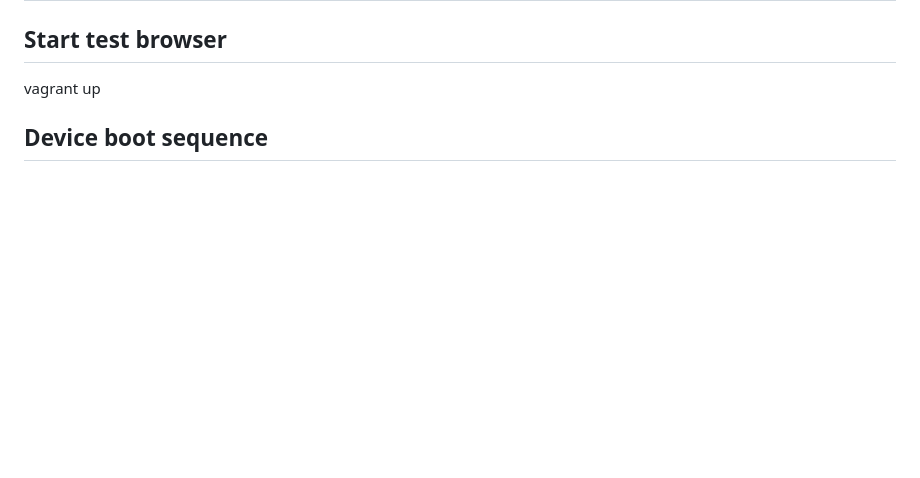
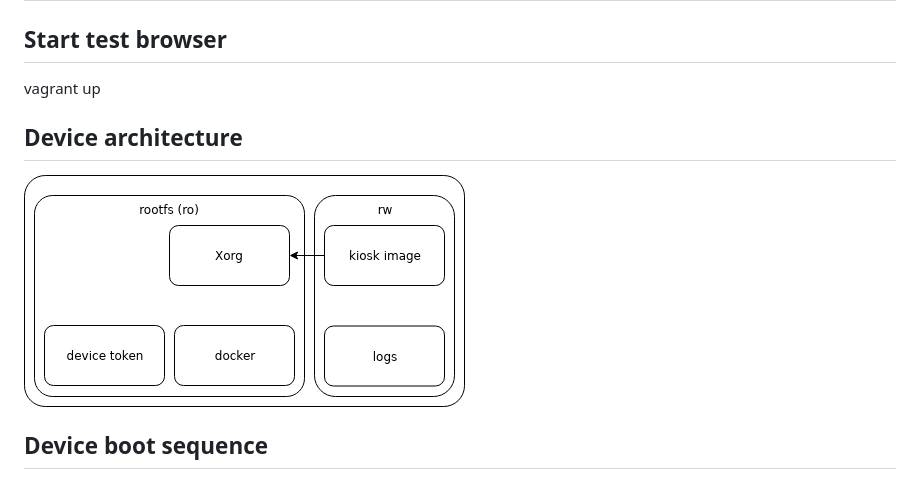
Before and after one commit to tauffredou/kiosk, a Markdown page: README.md, the part around the change. Drawn GitHub-style; pictures changed too: doc/diagram-device-os.png (added); blank space fills up the shorter version.

Commit message:
doc : device component diagram

```diff
--- a/README.md
+++ b/README.md
@@ -36,5 +36,10 @@ Kiosk aims to display the right dashboard at the rignt time by subscribing to ev
 ## Start test browser
 vagrant up
 
+
+## Device architecture
+![](doc/diagram-device-os.png)
+
+
 ## Device boot sequence
 ![](doc/diagram-device.png)
```
